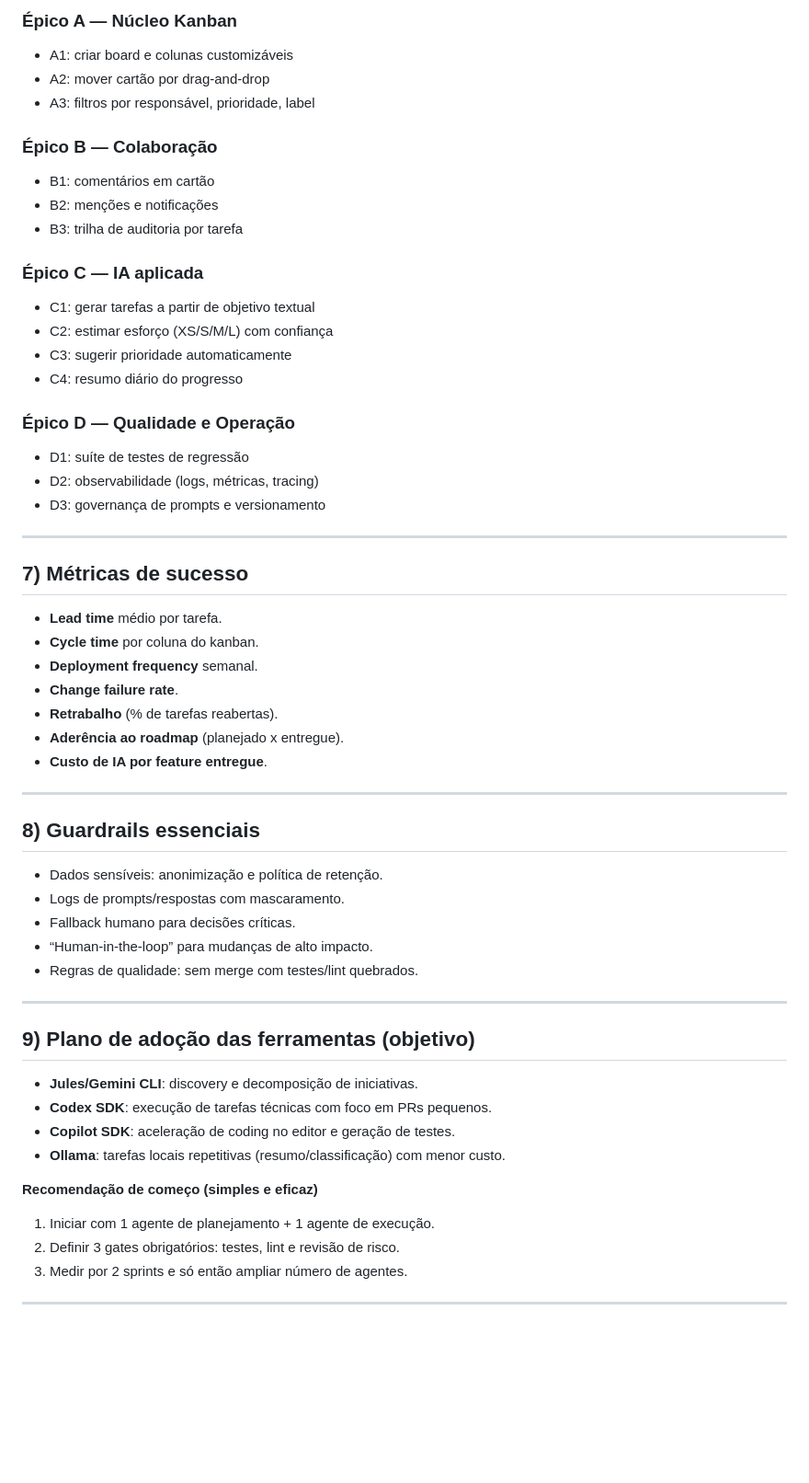
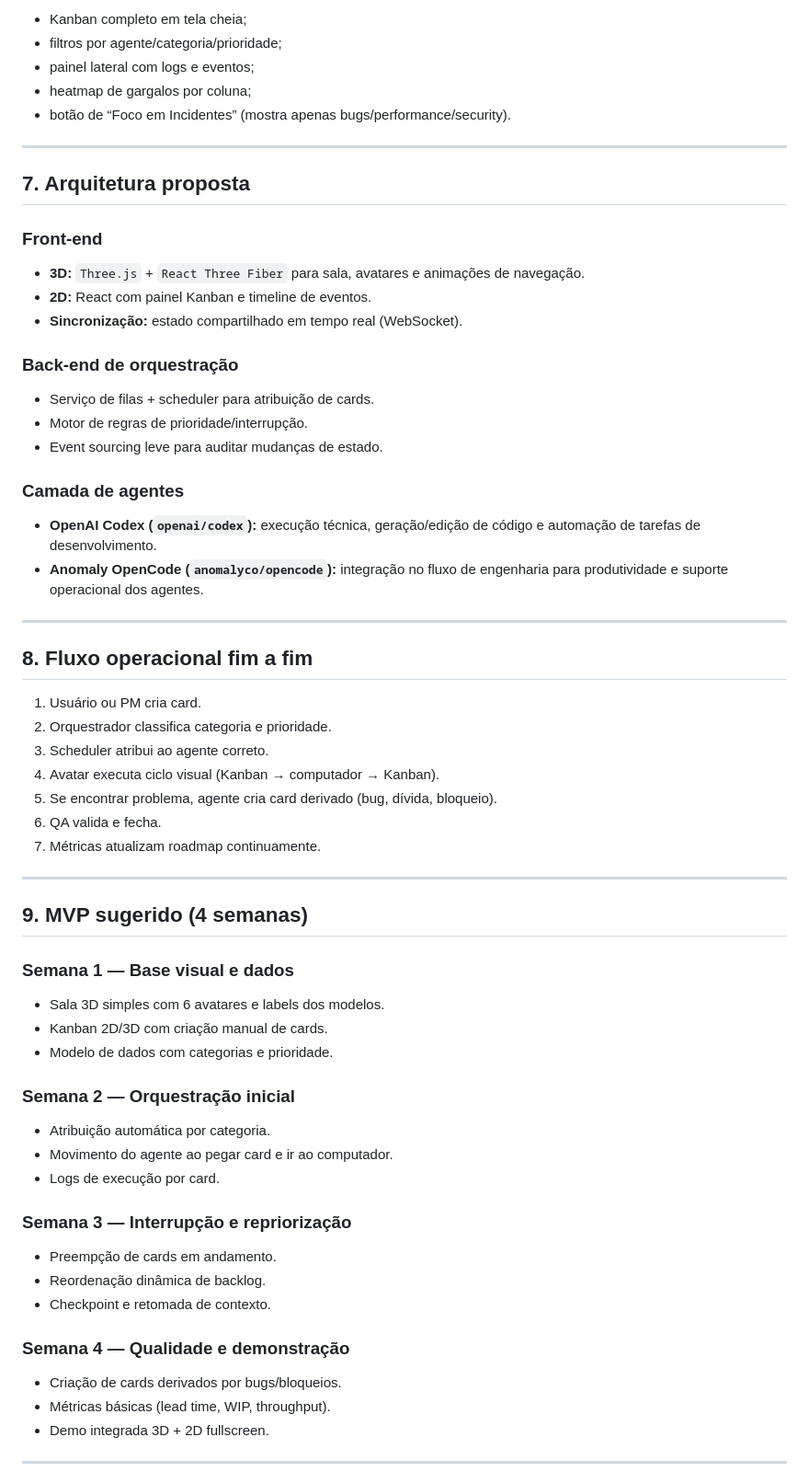
Before and after one commit to juninmd/vibe-kanban, a Markdown page: ROADMAP_IA_VIBE_KANBAN.md, the part around one of its changes. Shown at 92% size. Drawn GitHub-style; blank space fills up the shorter version.

```diff
--- a/ROADMAP_IA_VIBE_KANBAN.md
+++ b/ROADMAP_IA_VIBE_KANBAN.md
@@ -116,57 +99,62 @@ Construir um **gerenciador de tarefas “vibe code”** com fluxo de entrega con
 
-### Épico A — Núcleo Kanban
-- A1: criar board e colunas customizáveis
-- A2: mover cartão por drag-and-drop
-- A3: filtros por responsável, prioridade, label
-
-### Épico B — Colaboração
-- B1: comentários em cartão
-- B2: menções e notificações
-- B3: trilha de auditoria por tarefa
-
-### Épico C — IA aplicada
-- C1: gerar tarefas a partir de objetivo textual
-- C2: estimar esforço (XS/S/M/L) com confiança
-- C3: sugerir prioridade automaticamente
-- C4: resumo diário do progresso
-
-### Épico D — Qualidade e Operação
-- D1: suíte de testes de regressão
-- D2: observabilidade (logs, métricas, tracing)
-- D3: governança de prompts e versionamento
+- Kanban completo em tela cheia;
+- filtros por agente/categoria/prioridade;
+- painel lateral com logs e eventos;
+- heatmap de gargalos por coluna;
+- botão de “Foco em Incidentes” (mostra apenas bugs/performance/security).
 
 ---
 
-## 7) Métricas de sucesso
-- **Lead time** médio por tarefa.
-- **Cycle time** por coluna do kanban.
-- **Deployment frequency** semanal.
-- **Change failure rate**.
-- **Retrabalho** (% de tarefas reabertas).
-- **Aderência ao roadmap** (planejado x entregue).
-- **Custo de IA por feature entregue**.
+## 7. Arquitetura proposta
+
+### Front-end
+- **3D:** `Three.js` + `React Three Fiber` para sala, avatares e animações de navegação.
+- **2D:** React com painel Kanban e timeline de eventos.
+- **Sincronização:** estado compartilhado em tempo real (WebSocket).
+
+### Back-end de orquestração
+- Serviço de filas + scheduler para atribuição de cards.
+- Motor de regras de prioridade/interrupção.
+- Event sourcing leve para auditar mudanças de estado.
+
+### Camada de agentes
+- **OpenAI Codex (`openai/codex`):** execução técnica, geração/edição de código e automação de tarefas de desenvolvimento.
+- **Anomaly OpenCode (`anomalyco/opencode`):** integração no fluxo de engenharia para produtividade e suporte operacional dos agentes.
 
 ---
 
-## 8) Guardrails essenciais
-- Dados sensíveis: anonimização e política de retenção.
-- Logs de prompts/respostas com mascaramento.
-- Fallback humano para decisões críticas.
-- “Human-in-the-loop” para mudanças de alto impacto.
-- Regras de qualidade: sem merge com testes/lint quebrados.
+## 8. Fluxo operacional fim a fim
+1. Usuário ou PM cria card.
+2. Orquestrador classifica categoria e prioridade.
+3. Scheduler atribui ao agente correto.
+4. Avatar executa ciclo visual (Kanban → computador → Kanban).
+5. Se encontrar problema, agente cria card derivado (bug, dívida, bloqueio).
+6. QA valida e fecha.
+7. Métricas atualizam roadmap continuamente.
 
 ---
 
-## 9) Plano de adoção das ferramentas (objetivo)
-- **Jules/Gemini CLI**: discovery e decomposição de iniciativas.
-- **Codex SDK**: execução de tarefas técnicas com foco em PRs pequenos.
-- **Copilot SDK**: aceleração de coding no editor e geração de testes.
-- **Ollama**: tarefas locais repetitivas (resumo/classificação) com menor custo.
+## 9. MVP sugerido (4 semanas)
 
-**Recomendação de começo (simples e eficaz)**
-1. Iniciar com 1 agente de planejamento + 1 agente de execução.
-2. Definir 3 gates obrigatórios: testes, lint e revisão de risco.
-3. Medir por 2 sprints e só então ampliar número de agentes.
+### Semana 1 — Base visual e dados
+- Sala 3D simples com 6 avatares e labels dos modelos.
+- Kanban 2D/3D com criação manual de cards.
+- Modelo de dados com categorias e prioridade.
+
+### Semana 2 — Orquestração inicial
+- Atribuição automática por categoria.
+- Movimento do agente ao pegar card e ir ao computador.
+- Logs de execução por card.
+
+### Semana 3 — Interrupção e repriorização
+- Preempção de cards em andamento.
+- Reordenação dinâmica de backlog.
+- Checkpoint e retomada de contexto.
+
+### Semana 4 — Qualidade e demonstração
+- Criação de cards derivados por bugs/bloqueios.
+- Métricas básicas (lead time, WIP, throughput).
+- Demo integrada 3D + 2D fullscreen.
 
 ---
 
```
Also changed, not shown: other parts of ROADMAP_IA_VIBE_KANBAN.md (+92 -99 lines).
